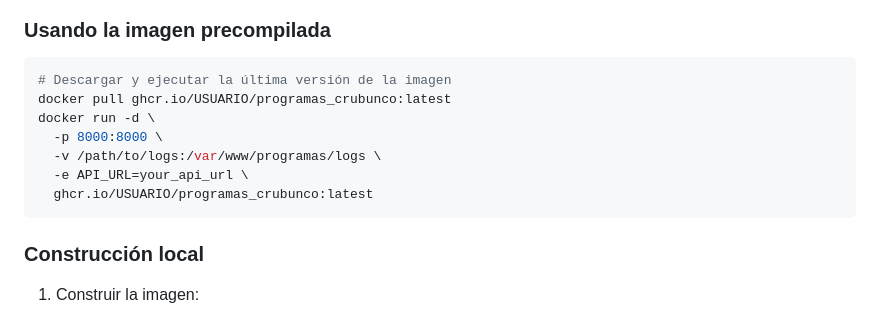
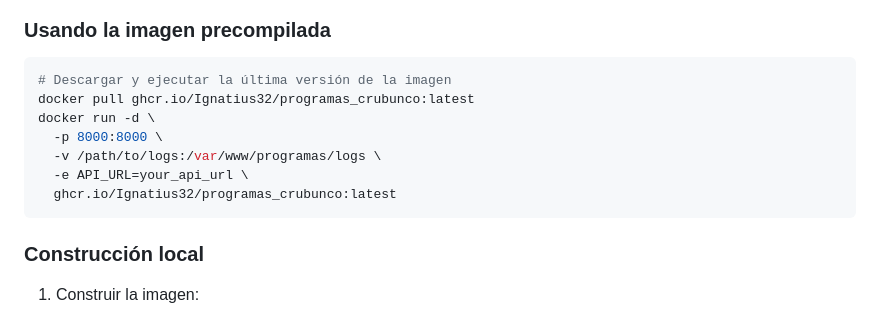
Before and after one commit to Ignatius32/programas_crubunco, a Markdown page: README.md, the part around the change. Rendered like a GitHub page.

Commit message:
Set original user's ghcr

````diff
--- a/README.md
+++ b/README.md
@@ -70,12 +70,12 @@ gunicorn app.wsgi:application
 
 ```bash
 # Descargar y ejecutar la última versión de la imagen
-docker pull ghcr.io/USUARIO/programas_crubunco:latest
+docker pull ghcr.io/Ignatius32/programas_crubunco:latest
 docker run -d \
   -p 8000:8000 \
   -v /path/to/logs:/var/www/programas/logs \
   -e API_URL=your_api_url \
-  ghcr.io/USUARIO/programas_crubunco:latest
+  ghcr.io/Ignatius32/programas_crubunco:latest
 ```
 
 ### Construcción local
````
